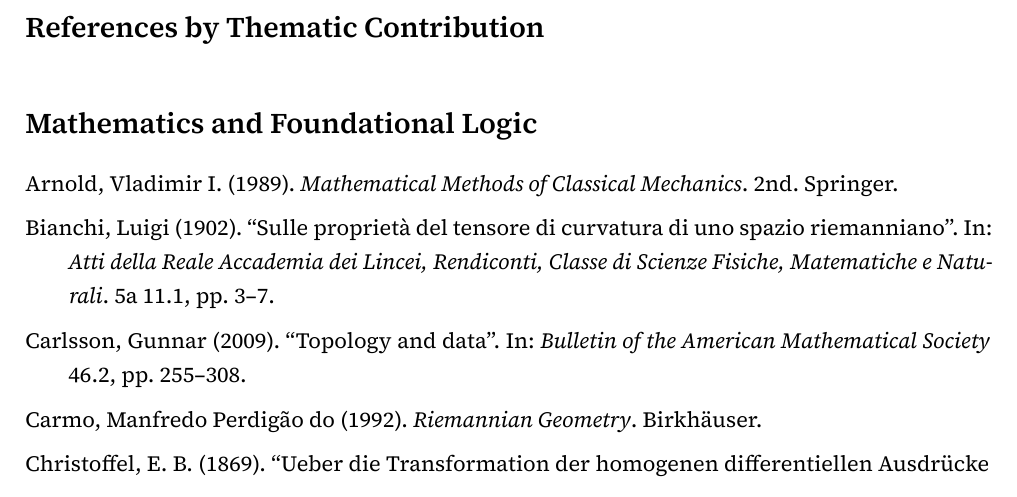
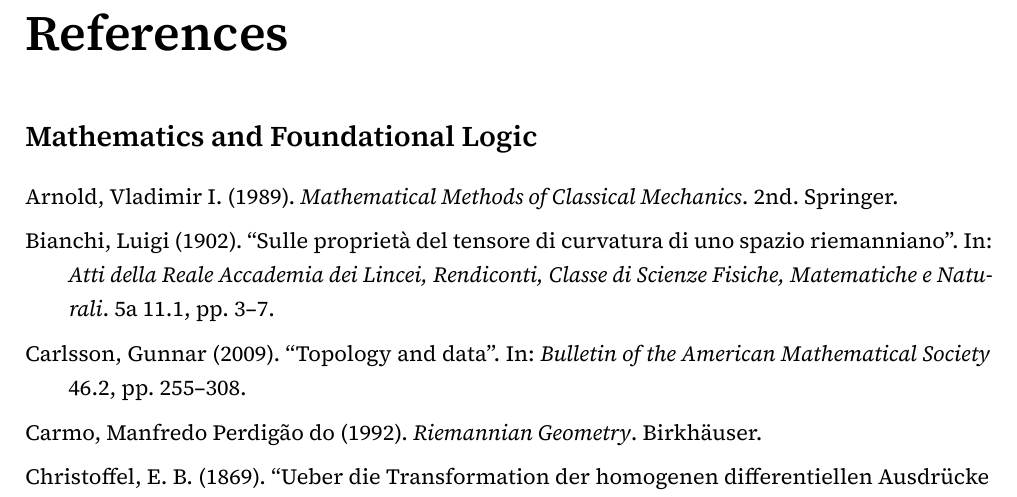
Before and after one commit to someobserver/recurgent-field-theory, a LaTeX thesis (manuscript/recurgence.tex): part of page 67 of 75, cut at the place of the change. Compiled offline with XeLaTeX.

Commit message:
update reference heading style

```diff
--- a/manuscript/recurgence.tex
+++ b/manuscript/recurgence.tex
@@ -150,10 +150,7 @@
 % Bibliography
 % ==============================================================================
 
-\defbibheading{smaller_title}
-  {\chapter*{\Large#1}}
-
-\printbibheading[heading=smaller_title, title={References by Thematic Contribution}]
+\printbibheading[title={References}]
 
 \printbibliography[keyword=math-logic, heading=subbibliography, title={Mathematics and Foundational Logic}]
 \printbibliography[keyword=physics-field-theory, heading=subbibliography, title={Physics and Field Theory}]
```
